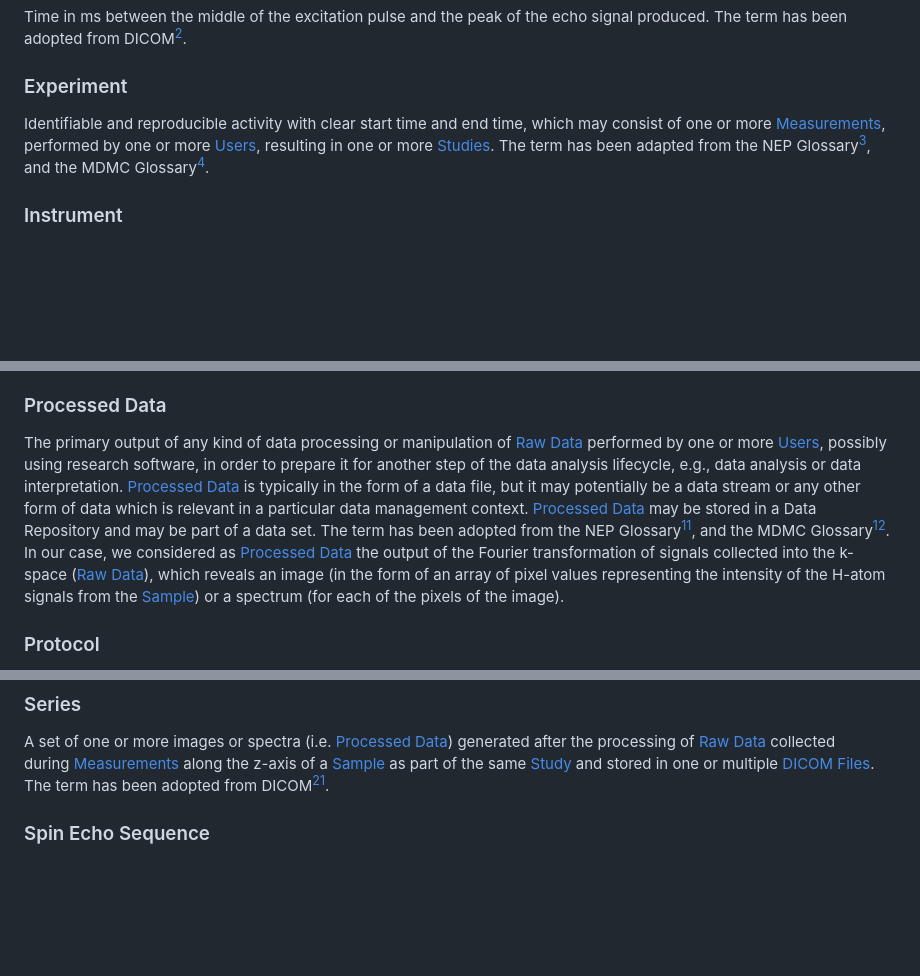
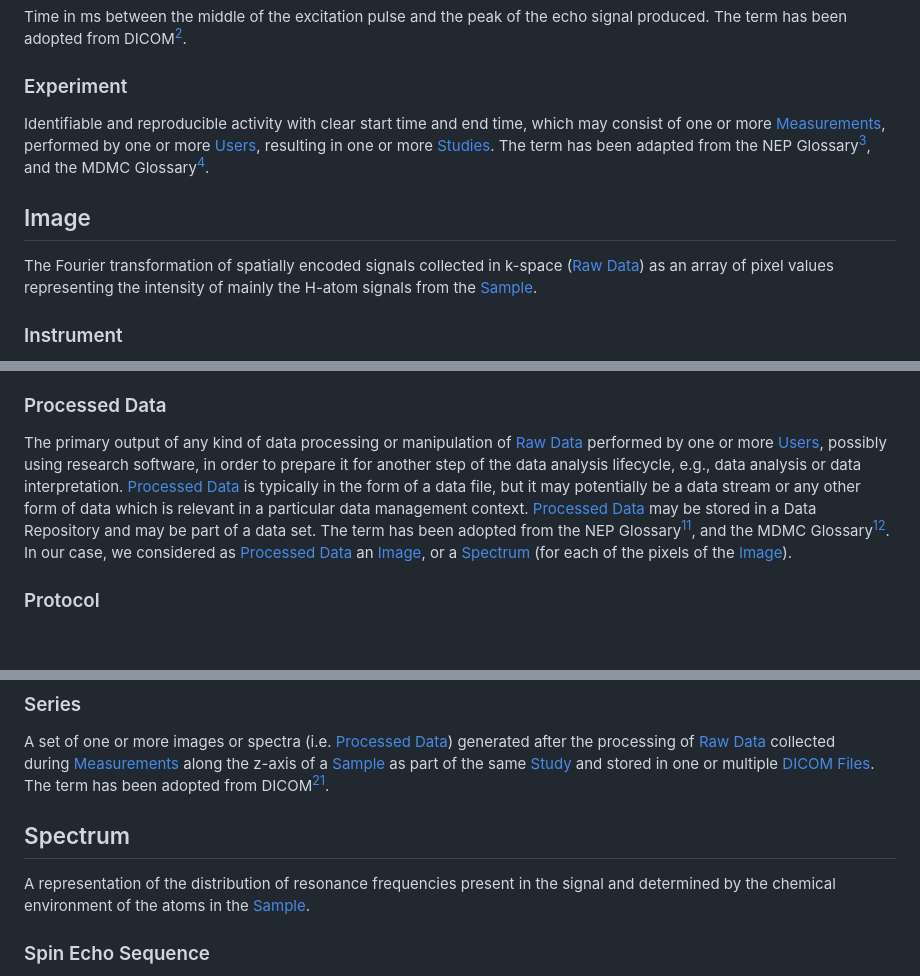
Before and after one commit to kit-data-manager/Metadata-Schemas-for-Materials-Science, a Markdown page: MRI/Glossary.md, 3 parts joined by grey strips. Drawn GitHub-style; blank space fills up the shorter version.

```diff
--- a/MRI/Glossary.md
+++ b/MRI/Glossary.md
@@ -11,6 +11,9 @@ Time in ms between the middle of the excitation pulse and the peak of the echo s
 ### Experiment
 Identifiable and reproducible activity with clear start time and end time, which may consist of one or more [Measurements](#measurement), performed by one or more [Users](#user), resulting in one or more [Studies](#study). The term has been adapted from the NEP Glossary[^3], and the MDMC Glossary[^4].
 
+## Image
+The Fourier transformation of spatially encoded signals collected in k-space ([Raw Data](#raw-data)) as an array of pixel values representing the intensity of mainly the H-atom signals from the [Sample](#sample).
+
 ### Instrument
 Identifiable piece of equipment used by one or more [Users](#user) to perform one or more [Measurements](#measurement) and to generate [Raw Data](#raw-data). The [Instrument](#instrument) is located in a laboratory hosted by an institution. The term has been adopted from the NEP Glossary[^3], and the MDMC Glossary[^4]. In our case, the imaging system of the [Instrument](#instrument) already includes the software to process the [Raw Data](#raw-data) into [Processed Data](#processed-data).
 
@@ -21,7 +24,7 @@ Identifiable and reproducible activity performed by one or more [Users](#user),
 Any descriptive human and/or machine readable content intended to help contextualize or otherwise qualify research data and its management through time. Depending on the mode of use, [Metadata](#metadata) describes information pertaining to the [Experiment](#experiment), including (but not limited to) [User](#user), [Series](#series), [Measurement](#measurement), [Instrument](#instrument), [Sample](#sample), and the corresponding data analysis lifecycle. [Metadata](#metadata) may include descriptions of how files are named, structured and stored. [Metadata](#metadata) may be registered in a metadata repository. The term has been adapted from the NEP Glossary[^3], and the MDMC Glossary[^4]. In our case we faced four types of metadata: (i) the MRI metadata attributes of the [DICOM File](#dicom-file) describing the [Series](#series) belonging to a [Study](#study), (ii) the metadata attributes of our MRI schema selected from the [DICOM File](#dicom-file)'s ones in order to enable the reproducibility of a [Study](#study), (iii) the administrative metadata of the dataset in the data repository (Zenodo), (iv) the administrative metadata of the JSON metadata documents in the metadata repository (MetaRepo).
 
 ### Processed Data
-The primary output of any kind of data processing or manipulation of [Raw Data](#raw-data) performed by one or more [Users](#user), possibly using research software, in order to prepare it for another step of the data analysis lifecycle, e.g., data analysis or data interpretation. [Processed Data](#processed-data) is typically in the form of a data file, but it may potentially be a data stream or any other form of data which is relevant in a particular data management context. [Processed Data](#processed-data) may be stored in a Data Repository and may be part of a data set. The term has been adopted from the NEP Glossary[^3], and the MDMC Glossary[^4]. In our case, we considered as [Processed Data](#processed-data) the output of the Fourier transformation of signals collected into the k-space ([Raw Data](#raw-data)), which reveals an image (in the form of an array of pixel values representing the intensity of the H-atom signals from the [Sample](#sample)) or a spectrum (for each of the pixels of the image).
+The primary output of any kind of data processing or manipulation of [Raw Data](#raw-data) performed by one or more [Users](#user), possibly using research software, in order to prepare it for another step of the data analysis lifecycle, e.g., data analysis or data interpretation. [Processed Data](#processed-data) is typically in the form of a data file, but it may potentially be a data stream or any other form of data which is relevant in a particular data management context. [Processed Data](#processed-data) may be stored in a Data Repository and may be part of a data set. The term has been adopted from the NEP Glossary[^3], and the MDMC Glossary[^4]. In our case, we considered as [Processed Data](#processed-data) an [Image](#image), or a [Spectrum](#spectrum) (for each of the pixels of the [Image](#image)).
 
 ### Protocol
 The parameters of the [Instrument](#instrument) which define the conditions under which one or more [Measurements](#measurement) are performed and a [Series](#series) is generated. Usually, there is a set of [Protocols](#protocol) that are applied on a routine basis. The choice of a [Protocol](#protocol) mainly depends on the [Sample](#sample), the [Instrument](#instrument) and the research question addressed by an [Experiment](#experiment). The term has been expanded from McRobbie[^5] and DICOM[^2].
@@ -37,6 +40,9 @@ A physical object (or a collection of objects) which is considered as a single d
 
 ### Series
 A set of one or more images or spectra (i.e. [Processed Data](#processed-data)) generated after the processing of [Raw Data](#raw-data) collected during [Measurements](#measurement) along the z-axis of a [Sample](#sample) as part of the same [Study](#study) and stored in one or multiple [DICOM Files](#dicom-file). The term has been adopted from DICOM[^2].
+
+## Spectrum
+A representation of the distribution of resonance frequencies present in the signal and determined by the chemical environment of the atoms in the [Sample](#sample).
 
 ### Spin Echo Sequence
 Fundamental pulse sequence in MRI, consisting of an excitation pulse (90°) and a refocusing pulse (180°). It is usually applied to measure the signal of the transversal magnetization, which represents the T2-relaxation (or spin-spin relaxation) value of a [Sample](#sample). The [Spin Echo Sequence](#spin-echo-sequence) is performed by setting the [Echo Time](#echo-time) and the [Repetition Time](#repetition-time) of the [Protocol](#protocol).
```
